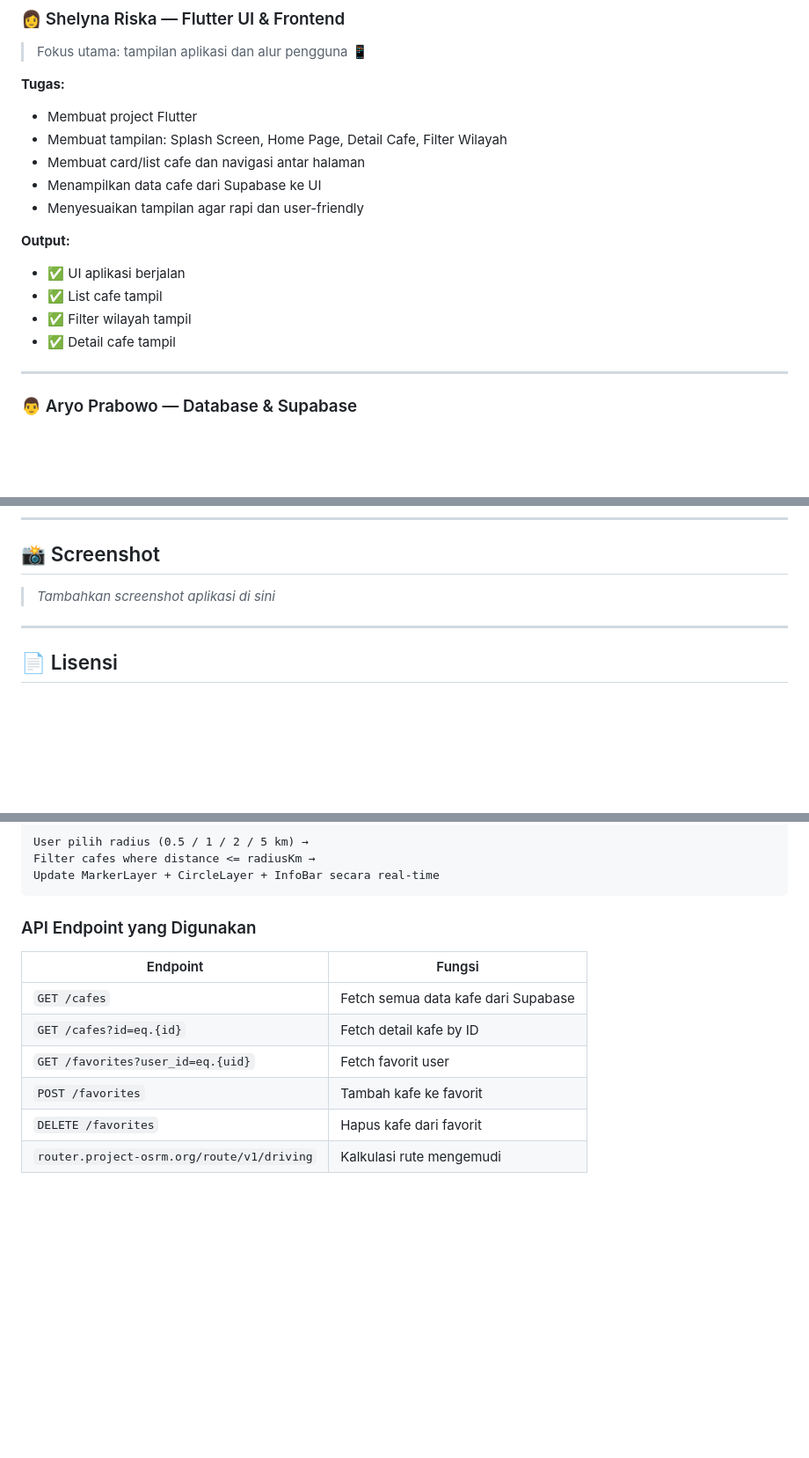
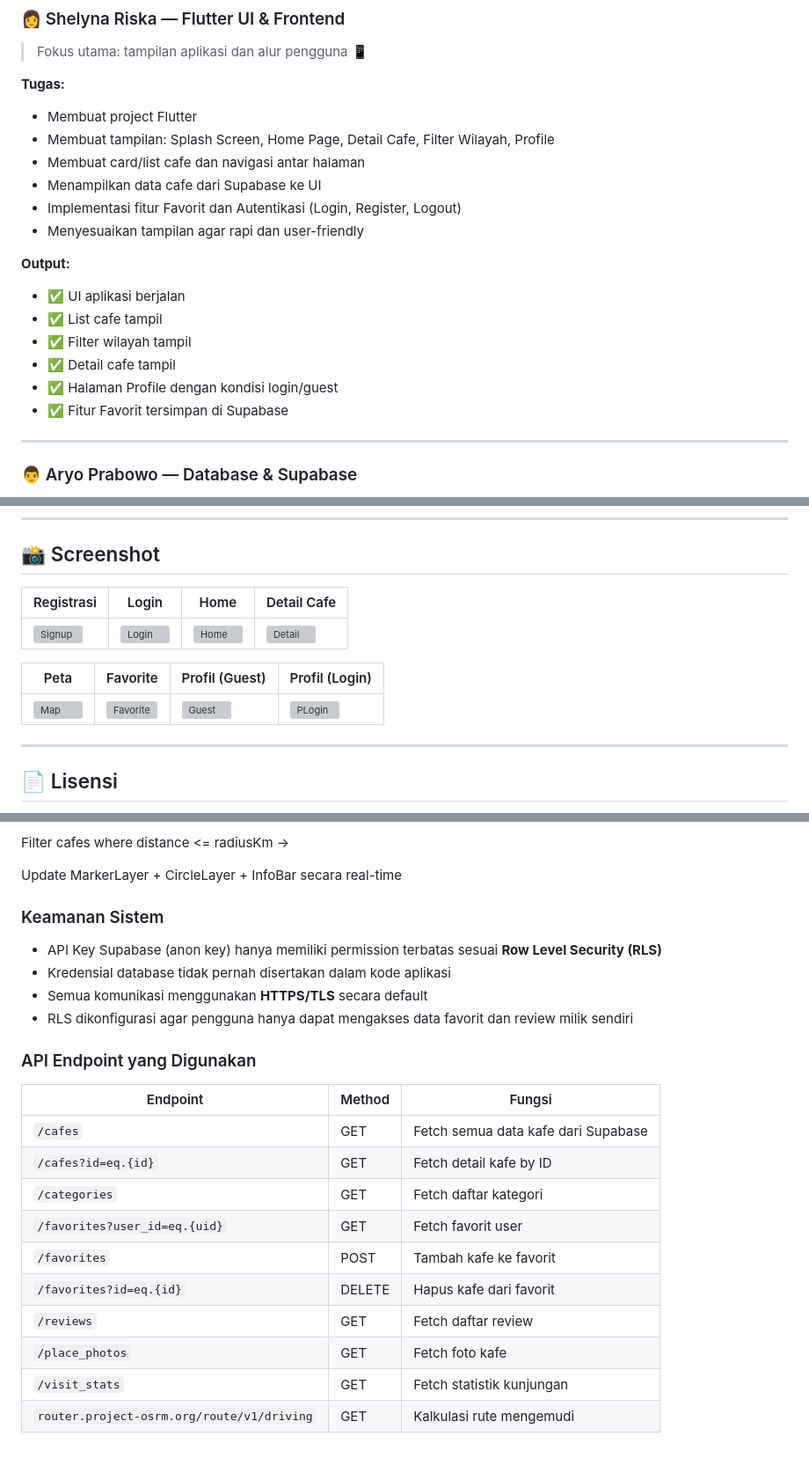
Before and after one commit to shelynariska/cloud_computing_android_map_directory, a Markdown page: README.md, 3 parts joined by grey strips. Shown at 88% size. Drawn GitHub-style; blank space fills up the shorter version; grey boxes are pictures that could not be loaded.

Commit message:
Enhance README with profile feature and tests
Add profile section and update testing results.

````diff
--- a/README.md
+++ b/README.md
@@ -184,9 +204,10 @@ lib/
 
 **Tugas:**
 - Membuat project Flutter
-- Membuat tampilan: Splash Screen, Home Page, Detail Cafe, Filter Wilayah
+- Membuat tampilan: Splash Screen, Home Page, Detail Cafe, Filter Wilayah, Profile
 - Membuat card/list cafe dan navigasi antar halaman
 - Menampilkan data cafe dari Supabase ke UI
+- Implementasi fitur Favorit dan Autentikasi (Login, Register, Logout)
 - Menyesuaikan tampilan agar rapi dan user-friendly
 
 **Output:**
@@ -194,6 +215,8 @@ lib/
 - ✅ List cafe tampil
 - ✅ Filter wilayah tampil
 - ✅ Detail cafe tampil
+- ✅ Halaman Profile dengan kondisi login/guest
+- ✅ Fitur Favorit tersimpan di Supabase
 
 ---
 
@@ -286,7 +311,13 @@ lib/
 
 ## 📸 Screenshot
 
-> *Tambahkan screenshot aplikasi di sini*
+| Registrasi | Login | Home | Detail Cafe |
+|---|---|---|---|
+| ![Signup](screenshots/signup.png) | ![Login](screenshots/login.png) | ![Home](screenshots/home.png) | ![Detail](screenshots/detail_cafe.png) |
+
+| Peta | Favorite | Profil (Guest) | Profil (Login) |
+|---|---|---|---|
+| ![Map](screenshots/map.png) | ![Favorite](screenshots/favorite.png) | ![Guest](screenshots/profile_guest.png) | ![PLogin](screenshots/profile_login.png)
 
 ---
 
@@ -388,13 +453,23 @@ Filter cafes where distance <= radiusKm →
 Update MarkerLayer + CircleLayer + InfoBar secara real-time
-```
+
+### Keamanan Sistem
+
+- API Key Supabase (anon key) hanya memiliki permission terbatas sesuai **Row Level Security (RLS)**
+- Kredensial database tidak pernah disertakan dalam kode aplikasi
+- Semua komunikasi menggunakan **HTTPS/TLS** secara default
+- RLS dikonfigurasi agar pengguna hanya dapat mengakses data favorit dan review milik sendiri
 
 ### API Endpoint yang Digunakan
 
-| Endpoint | Fungsi |
-|---|---|
-| `GET /cafes` | Fetch semua data kafe dari Supabase |
-| `GET /cafes?id=eq.{id}` | Fetch detail kafe by ID |
-| `GET /favorites?user_id=eq.{uid}` | Fetch favorit user |
-| `POST /favorites` | Tambah kafe ke favorit |
-| `DELETE /favorites` | Hapus kafe dari favorit |
-| `router.project-osrm.org/route/v1/driving` | Kalkulasi rute mengemudi |
+| Endpoint | Method | Fungsi |
+|---|---|---|
+| `/cafes` | GET | Fetch semua data kafe dari Supabase |
+| `/cafes?id=eq.{id}` | GET | Fetch detail kafe by ID |
+| `/categories` | GET | Fetch daftar kategori |
+| `/favorites?user_id=eq.{uid}` | GET | Fetch favorit user |
+| `/favorites` | POST | Tambah kafe ke favorit |
+| `/favorites?id=eq.{id}` | DELETE | Hapus kafe dari favorit |
+| `/reviews` | GET | Fetch daftar review |
+| `/place_photos` | GET | Fetch foto kafe |
+| `/visit_stats` | GET | Fetch statistik kunjungan |
+| `router.project-osrm.org/route/v1/driving` | GET | Kalkulasi rute mengemudi |
````
Also changed, not shown: other parts of README.md (+71 -15 lines).
